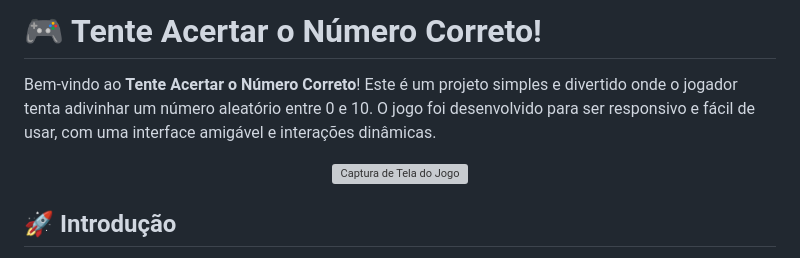
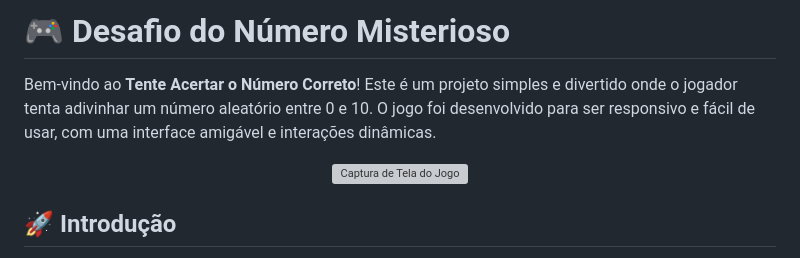
Before and after one commit to julianamaula/-7DaysOfCode---L-gica-JS-4-7, a Markdown page: README.md, the part around one of its changes. GitHub-like rendering; grey boxes are pictures that could not be loaded.

```diff
--- a/README.md
+++ b/README.md
@@ -1,5 +1,5 @@
 
-# 🎮 Tente Acertar o Número Correto!
+# 🎮 Desafio do Número Misterioso
 
 
 
```
Also changed, not shown: other parts of README.md (+1 -1 lines).
